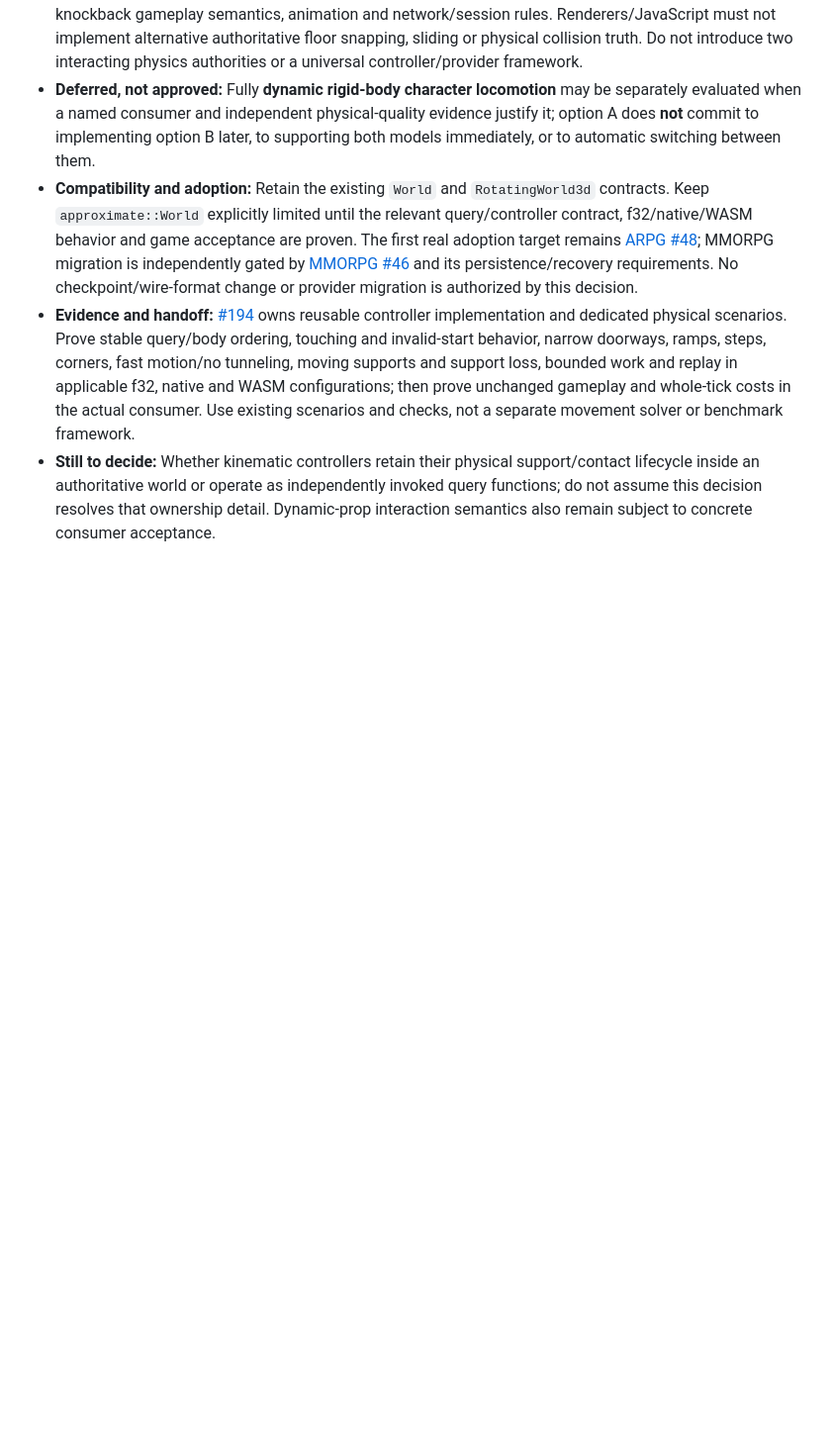
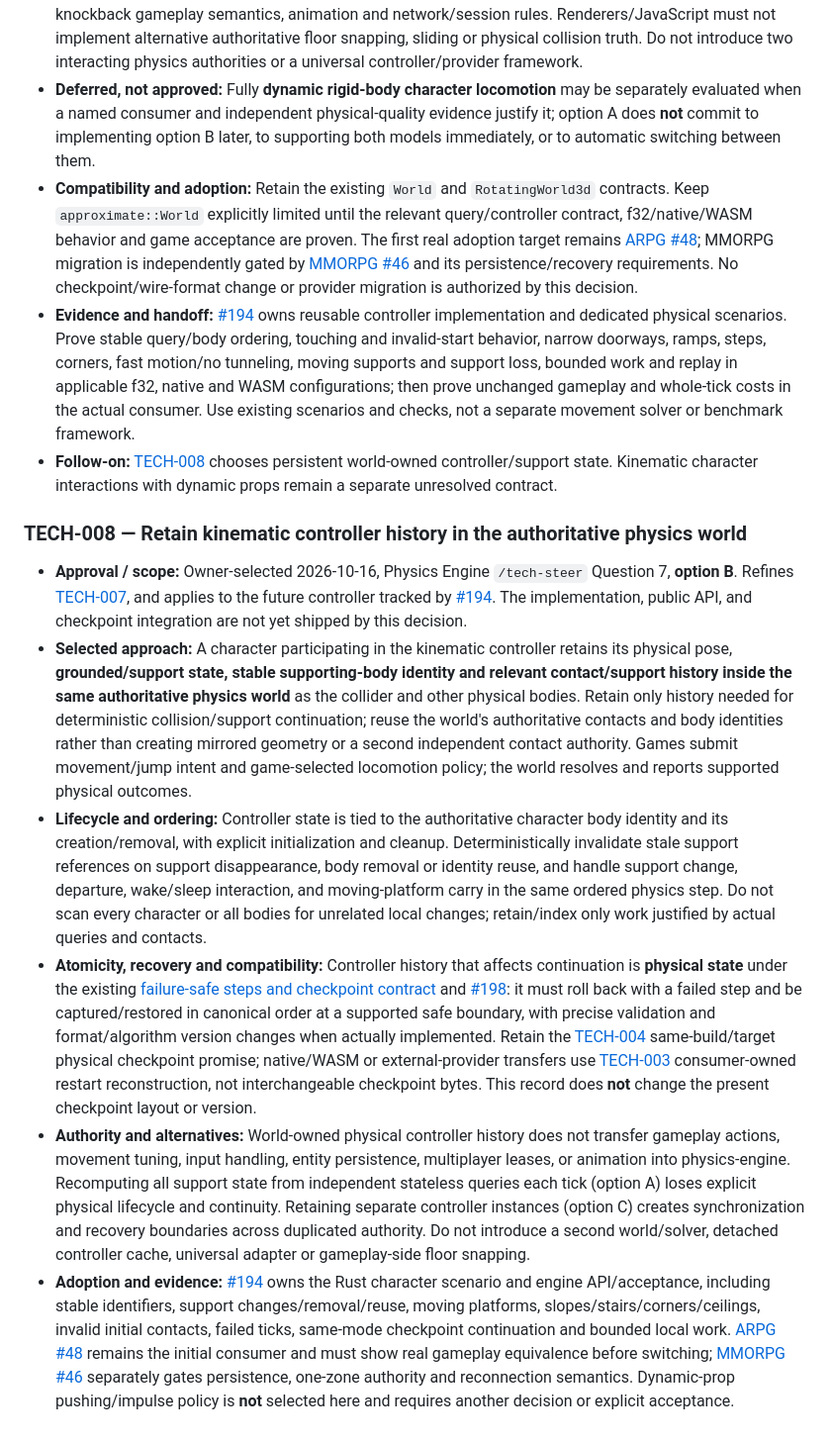
Before and after one commit to moritzbrantner/physics-engine, a Markdown page: docs/technical-decisions.md, the part around the change. Shown at 99% size. Drawn GitHub-style; blank space fills up the shorter version.

Commit message:
docs: record TECH-008 world-owned character controller state

```diff
--- a/docs/technical-decisions.md
+++ b/docs/technical-decisions.md
@@ -129,4 +129,13 @@ not this register, prove what is implemented. GitHub issues track remaining work
 - **Deferred, not approved:** Fully **dynamic rigid-body character locomotion** may be separately evaluated when a named consumer and independent physical-quality evidence justify it; option A does **not** commit to implementing option B later, to supporting both models immediately, or to automatic switching between them.
 - **Compatibility and adoption:** Retain the existing `World` and `RotatingWorld3d` contracts. Keep `approximate::World` explicitly limited until the relevant query/controller contract, f32/native/WASM behavior and game acceptance are proven. The first real adoption target remains [ARPG #48](https://github.com/moritzbrantner/arpg/issues/48); MMORPG migration is independently gated by [MMORPG #46](https://github.com/moritzbrantner/mmorpg/issues/46) and its persistence/recovery requirements. No checkpoint/wire-format change or provider migration is authorized by this decision.
 - **Evidence and handoff:** [#194](https://github.com/moritzbrantner/physics-engine/issues/194) owns reusable controller implementation and dedicated physical scenarios. Prove stable query/body ordering, touching and invalid-start behavior, narrow doorways, ramps, steps, corners, fast motion/no tunneling, moving supports and support loss, bounded work and replay in applicable f32, native and WASM configurations; then prove unchanged gameplay and whole-tick costs in the actual consumer. Use existing scenarios and checks, not a separate movement solver or benchmark framework.
-- **Still to decide:** Whether kinematic controllers retain their physical support/contact lifecycle inside an authoritative world or operate as independently invoked query functions; do not assume this decision resolves that ownership detail. Dynamic-prop interaction semantics also remain subject to concrete consumer acceptance.
+- **Follow-on:** [TECH-008](#tech-008--retain-kinematic-controller-history-in-the-authoritative-physics-world) chooses persistent world-owned controller/support state. Kinematic character interactions with dynamic props remain a separate unresolved contract.
+
+### TECH-008 — Retain kinematic controller history in the authoritative physics world
+
+- **Approval / scope:** Owner-selected 2026-10-16, Physics Engine `/tech-steer` Question 7, **option B**. Refines [TECH-007](#tech-007--kinematic-character-controller-first-dynamic-characters-require-separate-justification), and applies to the future controller tracked by [#194](https://github.com/moritzbrantner/physics-engine/issues/194). The implementation, public API, and checkpoint integration are not yet shipped by this decision.
+- **Selected approach:** A character participating in the kinematic controller retains its physical pose, **grounded/support state, stable supporting-body identity and relevant contact/support history inside the same authoritative physics world** as the collider and other physical bodies. Retain only history needed for deterministic collision/support continuation; reuse the world's authoritative contacts and body identities rather than creating mirrored geometry or a second independent contact authority. Games submit movement/jump intent and game-selected locomotion policy; the world resolves and reports supported physical outcomes.
+- **Lifecycle and ordering:** Controller state is tied to the authoritative character body identity and its creation/removal, with explicit initialization and cleanup. Deterministically invalidate stale support references on support disappearance, body removal or identity reuse, and handle support change, departure, wake/sleep interaction, and moving-platform carry in the same ordered physics step. Do not scan every character or all bodies for unrelated local changes; retain/index only work justified by actual queries and contacts.
+- **Atomicity, recovery and compatibility:** Controller history that affects continuation is **physical state** under the existing [failure-safe steps and checkpoint contract](floating-checkpoints.md) and [#198](https://github.com/moritzbrantner/physics-engine/issues/198): it must roll back with a failed step and be captured/restored in canonical order at a supported safe boundary, with precise validation and format/algorithm version changes when actually implemented. Retain the [TECH-004](#tech-004--keep-physical-checkpoints-build--and-target-specific) same-build/target physical checkpoint promise; native/WASM or external-provider transfers use [TECH-003](#tech-003--versioned-physics-provider-conversion-at-a-controlled-restart) consumer-owned restart reconstruction, not interchangeable checkpoint bytes. This record does **not** change the present checkpoint layout or version.
+- **Authority and alternatives:** World-owned physical controller history does not transfer gameplay actions, movement tuning, input handling, entity persistence, multiplayer leases, or animation into physics-engine. Recomputing all support state from independent stateless queries each tick (option A) loses explicit physical lifecycle and continuity. Retaining separate controller instances (option C) creates synchronization and recovery boundaries across duplicated authority. Do not introduce a second world/solver, detached controller cache, universal adapter or gameplay-side floor snapping.
+- **Adoption and evidence:** [#194](https://github.com/moritzbrantner/physics-engine/issues/194) owns the Rust character scenario and engine API/acceptance, including stable identifiers, support changes/removal/reuse, moving platforms, slopes/stairs/corners/ceilings, invalid initial contacts, failed ticks, same-mode checkpoint continuation and bounded local work. [ARPG #48](https://github.com/moritzbrantner/arpg/issues/48) remains the initial consumer and must show real gameplay equivalence before switching; [MMORPG #46](https://github.com/moritzbrantner/mmorpg/issues/46) separately gates persistence, one-zone authority and reconnection semantics. Dynamic-prop pushing/impulse policy is **not** selected here and requires another decision or explicit acceptance.
```
